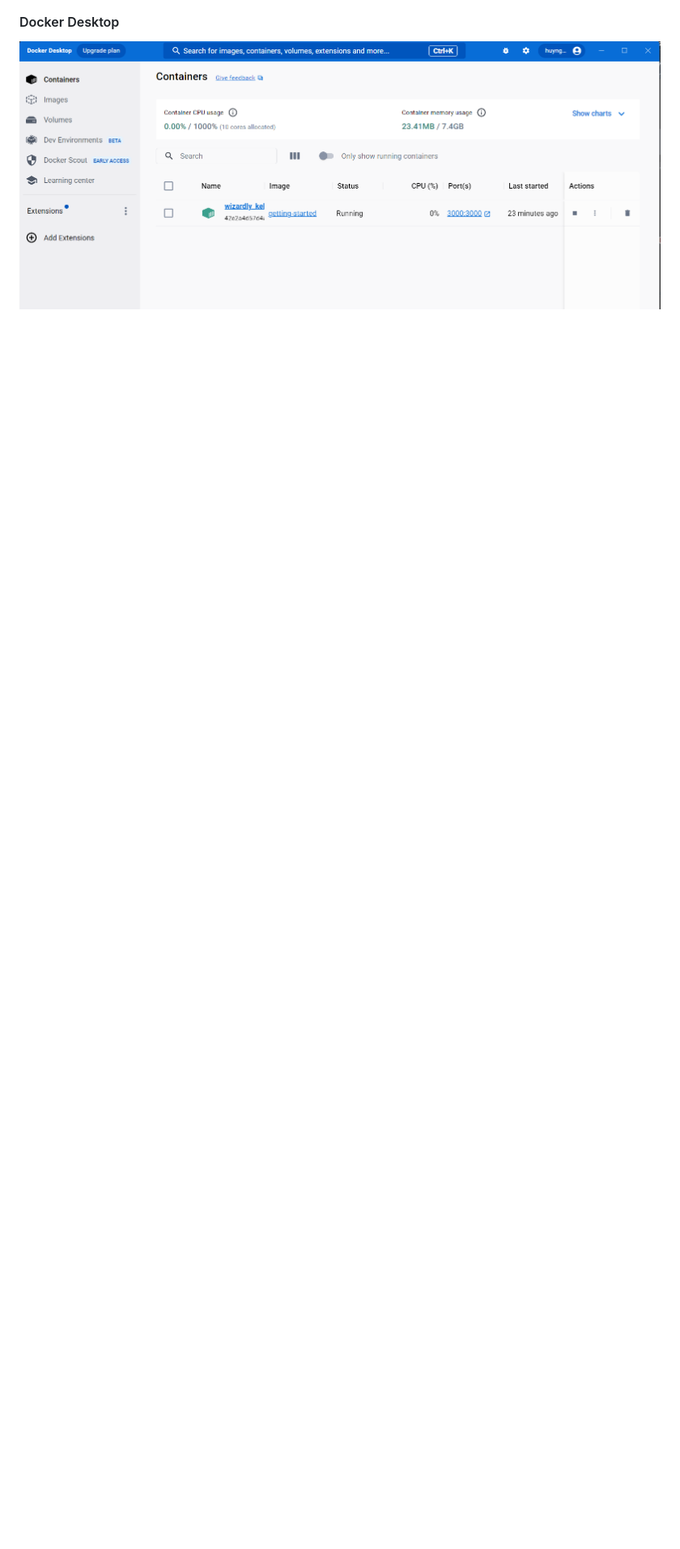
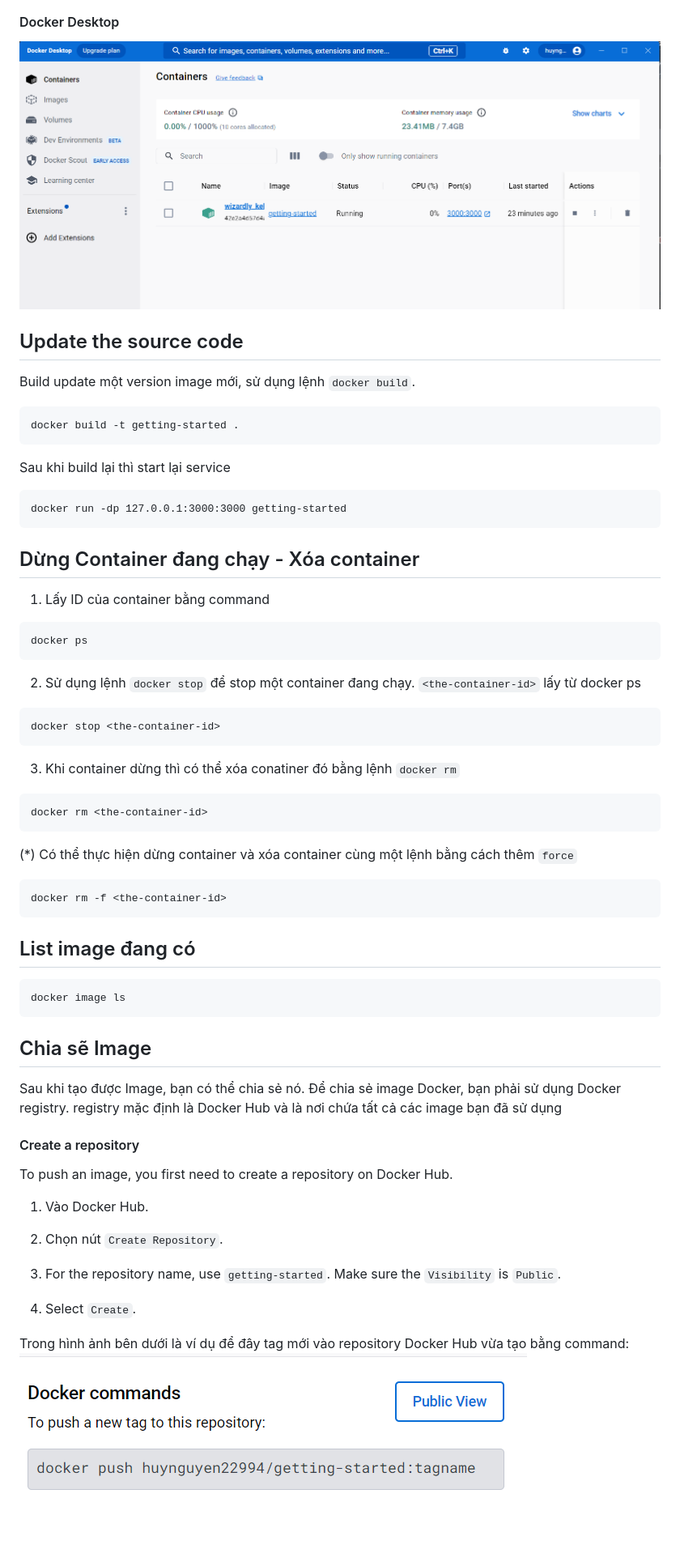
Before and after one commit to huynguyen22994/LearnDocker, a Markdown page: Readme.md, the part around the change printed below. Shown: that part at 81% size. GitHub-like rendering; pictures changed too: images/push-repo-docker.png (added); blank space fills up the shorter version.

Commit message:
update image, rm image and use Docker Play

````diff
--- a/Readme.md
+++ b/Readme.md
@@ -85,3 +85,61 @@ docker ps
 
 #### Docker Desktop
 ![](/images/docker-desktop.png)
+
+## Update the source code
+
+Build update một version image mới, sử dụng lệnh `docker build`.
+```
+docker build -t getting-started .
+```
+
+Sau khi build lại thì start lại service
+```
+docker run -dp 127.0.0.1:3000:3000 getting-started
+```
+
+## Dừng Container đang chạy - Xóa container
+
+1. Lấy ID của container bằng command
+```
+docker ps
+```
+
+2. Sử dụng lệnh `docker stop` để stop một container đang chạy. `<the-container-id>` lấy từ docker ps
+```
+docker stop <the-container-id>
+```
+
+3. Khi container dừng thì có thể xóa conatiner đó bằng lệnh `docker rm`
+```
+docker rm <the-container-id>
+```
+
+(*) Có thể thực hiện dừng container và xóa container cùng một lệnh bằng cách thêm `force`
+```
+docker rm -f <the-container-id>
+```
+
+## List image đang có
+```
+docker image ls
+```
+
+## Chia sẽ Image
+
+Sau khi tạo được Image, bạn có thể chia sẻ nó. Để chia sẻ image Docker, bạn phải sử dụng Docker registry. registry mặc định là Docker Hub và là nơi chứa tất cả các image bạn đã sử dụng
+
+#### Create a repository
+To push an image, you first need to create a repository on Docker Hub.
+
+1. Vào Docker Hub.
+
+2. Chọn nút `Create Repository`.
+
+3. For the repository name, use `getting-started`. Make sure the `Visibility` is `Public`.
+
+4. Select `Create`.
+
+Trong hình ảnh bên dưới là ví dụ để đây tag mới vào repository Docker Hub vừa tạo bằng command:
+![](/images/push-repo-docker.png)
+
````
Also changed, not shown: other parts of Readme.md (+30 -0 lines), images/docker-play-1.png (added), 4 other files.
